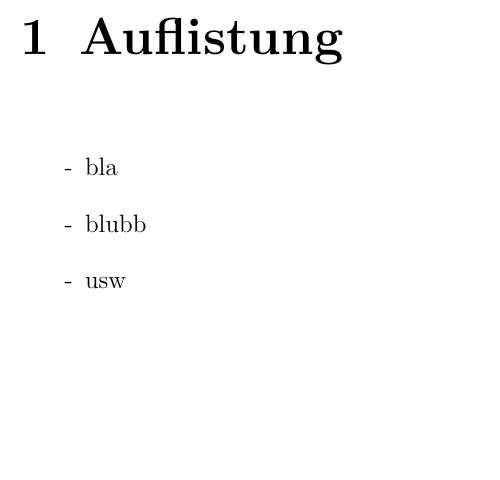
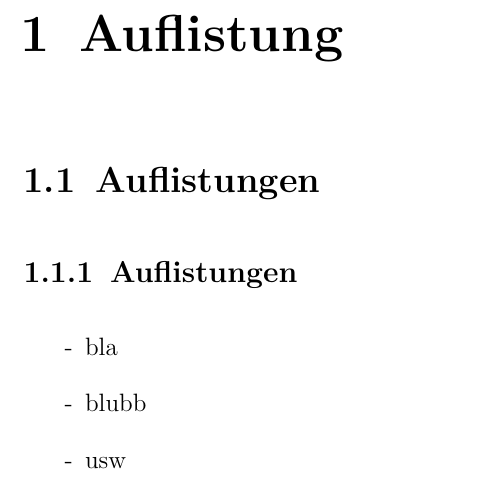
Before and after one commit to baschte83/thesis-latex-template, a LaTeX thesis (thesis.tex, which reads auflistung.tex): part of page 6 of 15, cut so that both start at the same text, the shorter picture padded with empty space. Compiled offline with pdfLaTeX.

Commit message:
Adding examples for a section and a subsection

```diff
--- a/auflistung.tex
+++ b/auflistung.tex
@@ -3,6 +3,10 @@
 
 \chapter{Auflistung}
 \pagenumbering{arabic} % ab jetzt die normale arabische Nummerierung
+
+\section{Auflistungen}
+
+\subsection{Auflistungen}
 
 
 \begin{itemize}
```
